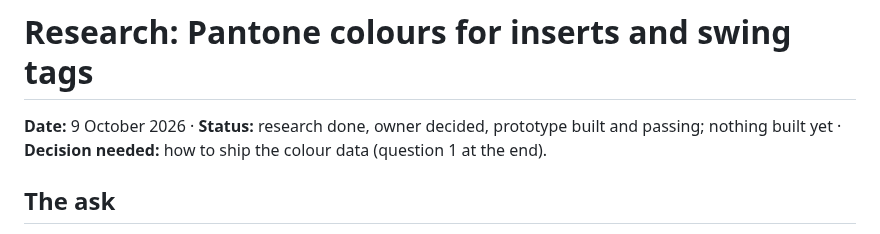
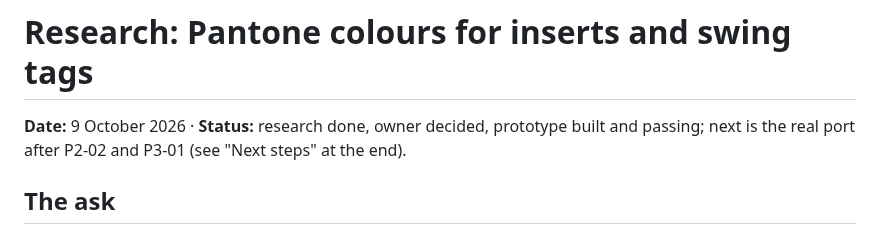
Before and after one commit to MisterBottom-png/testing, a Markdown page: docs/research/pantone-spot-colours.md, the part around the change. GitHub-like rendering.

Commit message:
Research note: status line
Co-Authored-By: Claude Fable 5.1 <noreply@anthropic.com>
Claude-Session: https://claude.ai/code/session_015b6Ye15pJpyYVfV8VRDZqz

```diff
--- a/docs/research/pantone-spot-colours.md
+++ b/docs/research/pantone-spot-colours.md
@@ -1,7 +1,7 @@
 # Research: Pantone colours for inserts and swing tags
 
 **Date:** 9 October 2026 · **Status:** research done, owner decided, prototype built and passing;
-nothing built yet · **Decision needed:** how to ship the colour data (question 1 at the end).
+next is the real port after P2-02 and P3-01 (see "Next steps" at the end).
 
 ## The ask
 
```
